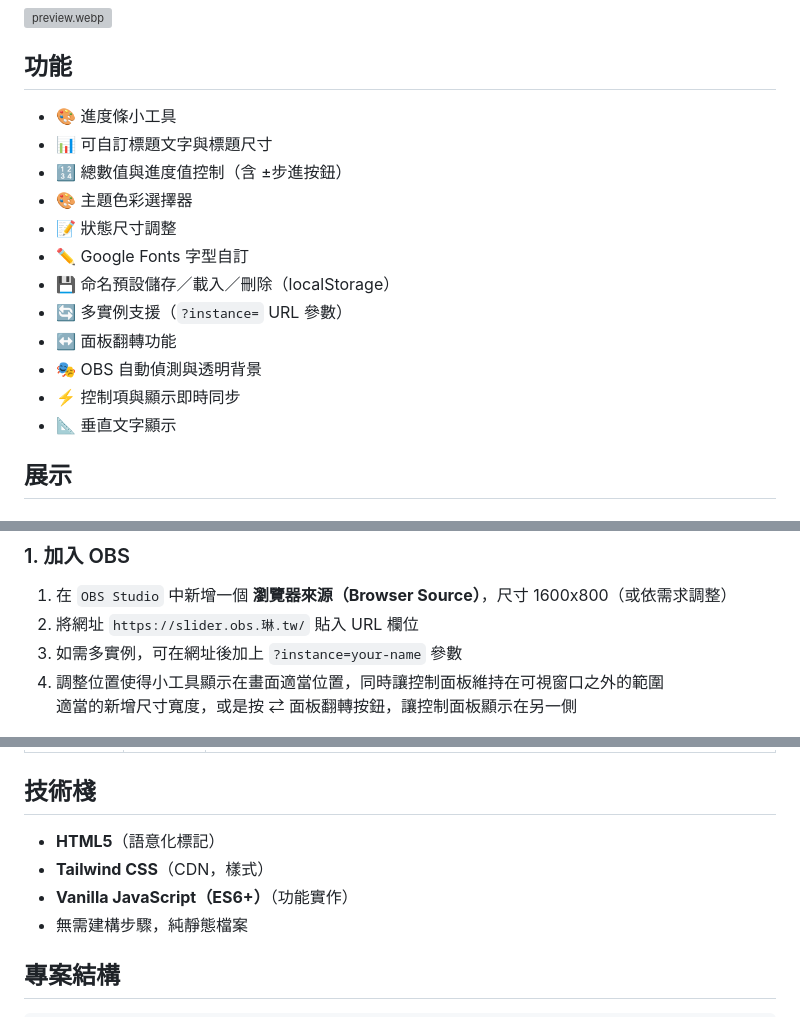
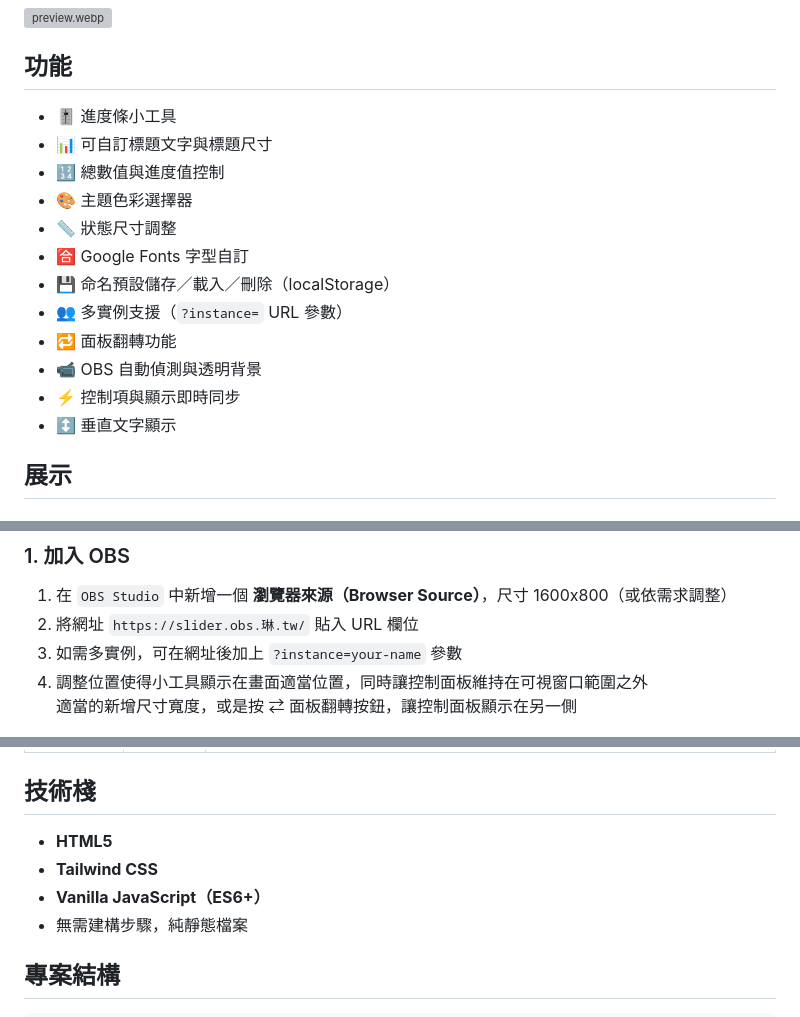
Before and after one commit to jim60105/obs-slider-widget, a Markdown page: README.md, 3 parts joined by grey strips. Drawn GitHub-style; grey boxes are pictures that could not be loaded.

Commit message:
docs: polish README for clearer setup and features
- Update README feature list icons and wording for consistency and clarity
- Refine OBS setup instructions around keeping the control panel out of view and how to open Interact
- Simplify tech stack section by removing parenthetical explanations while keeping the same items

Signed-off-by: Jim Chen <Jim@ChenJ.im>

```diff
--- a/README.md
+++ b/README.md
@@ -6,18 +6,18 @@
 
 ## 功能
 
-- 🎨 進度條小工具
+- 🎚️ 進度條小工具
 - 📊 可自訂標題文字與標題尺寸
-- 🔢 總數值與進度值控制（含 ±步進按鈕）
+- 🔢 總數值與進度值控制
 - 🎨 主題色彩選擇器
-- 📝 狀態尺寸調整
-- ✏️ Google Fonts 字型自訂
+- 📏 狀態尺寸調整
+- 🈴 Google Fonts 字型自訂
 - 💾 命名預設儲存／載入／刪除（localStorage）
-- 🔄 多實例支援（`?instance=` URL 參數）
-- ↔️ 面板翻轉功能
-- 🎭 OBS 自動偵測與透明背景
+- 👥 多實例支援（`?instance=` URL 參數）
+- 🔁 面板翻轉功能
+- 📹 OBS 自動偵測與透明背景
 - ⚡ 控制項與顯示即時同步
-- 📐 垂直文字顯示
+- ↕️ 垂直文字顯示
 
 ## 展示
 
@@ -39,7 +39,7 @@
 1. 在 `OBS Studio` 中新增一個 **瀏覽器來源（Browser Source）**，尺寸 1600x800（或依需求調整）
 2. 將網址 `https://slider.obs.琳.tw/` 貼入 URL 欄位
 3. 如需多實例，可在網址後加上 `?instance=your-name` 參數
-4. 調整位置使得小工具顯示在畫面適當位置，同時讓控制面板維持在可視窗口之外的範圍
+4. 調整位置使得小工具顯示在畫面適當位置，同時讓控制面板維持在可視窗口範圍之外
    適當的新增尺寸寬度，或是按 ⇄ 面板翻轉按鈕，讓控制面板顯示在另一側
 
 ![1.png](./docs/1.png)
@@ -68,9 +68,9 @@
 
 ## 技術棧
 
-- **HTML5**（語意化標記）
-- **Tailwind CSS**（CDN，樣式）
-- **Vanilla JavaScript（ES6+）**（功能實作）
+- **HTML5**
+- **Tailwind CSS**
+- **Vanilla JavaScript（ES6+）**
 - 無需建構步驟，純靜態檔案
 
 ## 專案結構
```
Also changed, not shown: other parts of README.md (+1 -1 lines).
